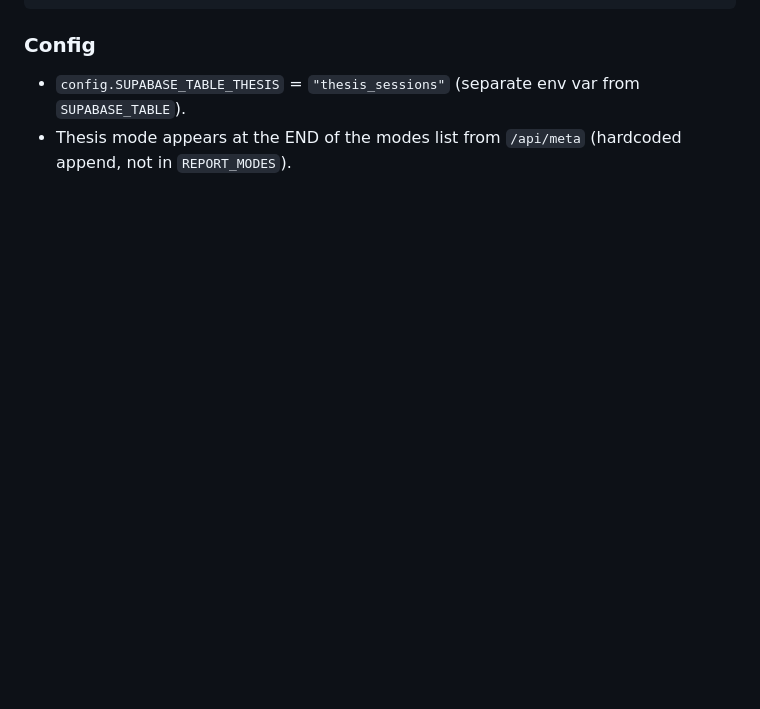
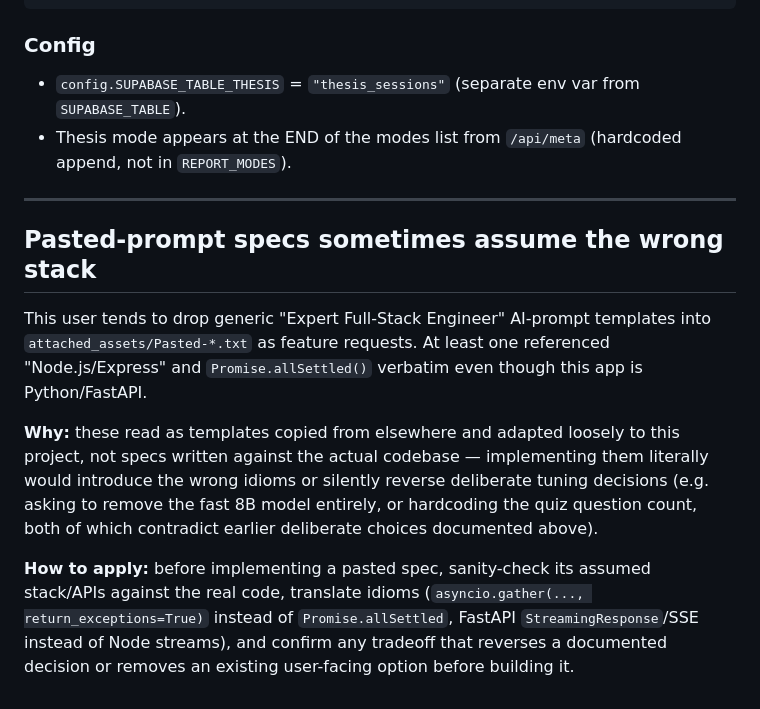
Before and after one commit to uracoderr/ai_research_v6.2, a Markdown page: .agents/memory/thesispilot-qa.md, the part around the change. GitHub-like rendering; blank space fills up the shorter version.

Commit message:
Update thesis pilot QA memory file
Replit-Commit-Author: Agent

```diff
--- a/.agents/memory/thesispilot-qa.md
+++ b/.agents/memory/thesispilot-qa.md
@@ -108,3 +108,13 @@ CREATE INDEX IF NOT EXISTS idx_thesis_sessions_session_id ON thesis_sessions(ses
 ### Config
 - `config.SUPABASE_TABLE_THESIS` = `"thesis_sessions"` (separate env var from `SUPABASE_TABLE`).
 - Thesis mode appears at the END of the modes list from `/api/meta` (hardcoded append, not in `REPORT_MODES`).
+
+---
+
+## Pasted-prompt specs sometimes assume the wrong stack
+
+This user tends to drop generic "Expert Full-Stack Engineer" AI-prompt templates into `attached_assets/Pasted-*.txt` as feature requests. At least one referenced "Node.js/Express" and `Promise.allSettled()` verbatim even though this app is Python/FastAPI.
+
+**Why:** these read as templates copied from elsewhere and adapted loosely to this project, not specs written against the actual codebase — implementing them literally would introduce the wrong idioms or silently reverse deliberate tuning decisions (e.g. asking to remove the fast 8B model entirely, or hardcoding the quiz question count, both of which contradict earlier deliberate choices documented above).
+
+**How to apply:** before implementing a pasted spec, sanity-check its assumed stack/APIs against the real code, translate idioms (`asyncio.gather(..., return_exceptions=True)` instead of `Promise.allSettled`, FastAPI `StreamingResponse`/SSE instead of Node streams), and confirm any tradeoff that reverses a documented decision or removes an existing user-facing option before building it.
```
